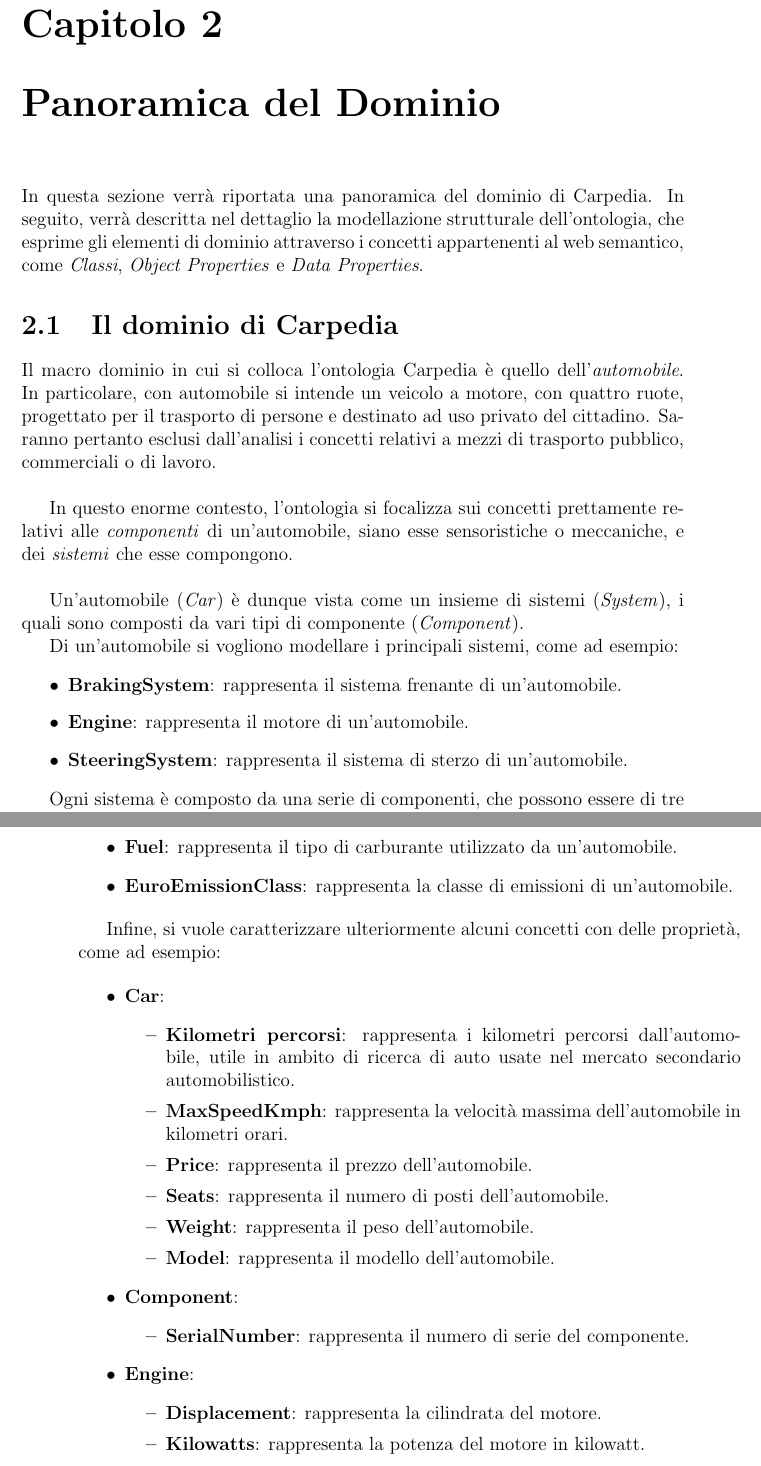
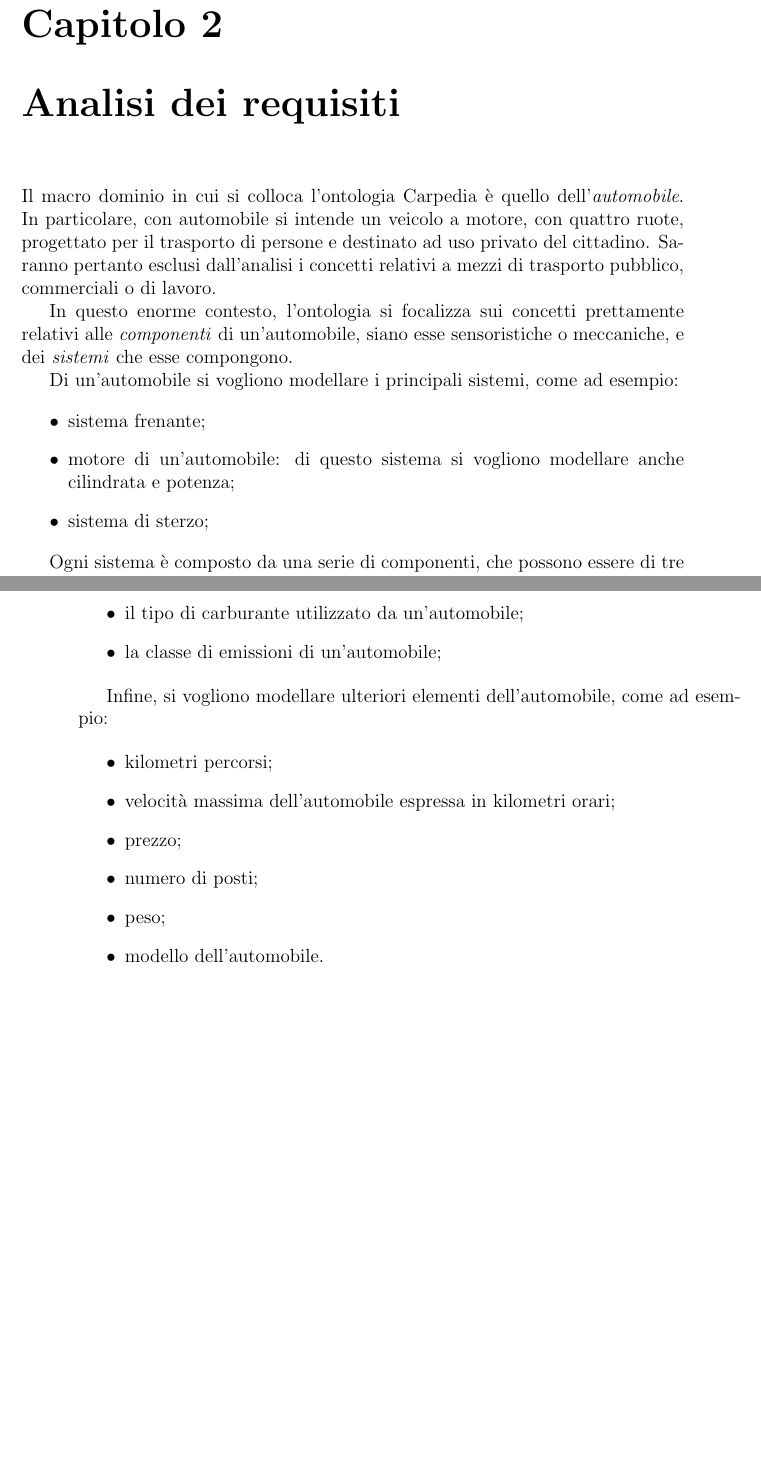
Before and after one commit to FilippoVissani/carpedia, a LaTeX thesis (docs/thesis-main.tex, which reads docs/chapters/chapter-02.tex): two parts of pages 5 and 6 of 23, joined at a grey line, cut so that both start at the same text, the shorter picture padded with empty space. Compiled offline with pdfLaTeX.

Commit message:
refactor(docs): refactor chapter 2

```diff
--- a/docs/chapters/chapter-02.tex
+++ b/docs/chapters/chapter-02.tex
@@ -1,22 +1,17 @@
-\chapter{Panoramica del Dominio}
-In questa sezione verrà riportata una panoramica del dominio di Carpedia. In seguito, verrà descritta nel dettaglio la modellazione strutturale dell'ontologia, che esprime gli elementi di dominio attraverso i concetti
-appartenenti al web semantico, come \textit{Classi}, \textit{Object Properties} e \textit{Data Properties}.
-
-\section{Il dominio di Carpedia}
-Il macro dominio in cui si colloca l'ontologia Carpedia è quello dell'\textit{automobile}. In particolare, con automobile si intende un veicolo a motore, con quattro ruote, progettato per il trasporto di persone
-e destinato ad uso privato del cittadino. Saranno pertanto esclusi dall'analisi i concetti relativi a mezzi di trasporto pubblico, commerciali o di lavoro.\\
+\chapter{Analisi dei requisiti}
+Il macro dominio in cui si colloca l'ontologia Carpedia è quello dell'\textit{automobile}. In particolare, con automobile si intende un veicolo a motore, con quattro ruote,
+progettato per il trasporto di persone e destinato ad uso privato del cittadino.
+Saranno pertanto esclusi dall'analisi i concetti relativi a mezzi di trasporto pubblico, commerciali o di lavoro.
 
 In questo enorme contesto, l'ontologia si focalizza sui concetti prettamente relativi alle \textit{componenti} di un'automobile, siano esse sensoristiche o meccaniche, e dei \textit{sistemi} che
-esse compongono.\\
-
-Un'automobile (\textit{Car}) è dunque vista come un insieme di sistemi (\textit{System}), i quali sono composti da vari tipi di componente (\textit{Component}).
+esse compongono.
 
 Di un'automobile si vogliono modellare i principali sistemi, come ad esempio:
 
 \begin{itemize}
-    \item \textbf{BrakingSystem}: rappresenta il sistema frenante di un'automobile.
-    \item \textbf{Engine}: rappresenta il motore di un'automobile.
-    \item \textbf{SteeringSystem}: rappresenta il sistema di sterzo di un'automobile.
+    \item sistema frenante;
+    \item motore di un'automobile: di questo sistema si vogliono modellare anche cilindrata e potenza;
+    \item sistema di sterzo;
 \end{itemize}
 
 Ogni sistema è composto da una serie di componenti, che possono essere di tre tipi:
@@ -33,26 +29,15 @@ Inoltre, si vuole anche modellare:\\
-    \item \textbf{Fuel}: rappresenta il tipo di carburante utilizzato da un'automobile.
-    \item \textbf{EuroEmissionClass}: rappresenta la classe di emissioni di un'automobile.
+    \item produttore di un'automobile o di un componente;
+    \item il tipo di carburante utilizzato da un'automobile;
+    \item la classe di emissioni di un'automobile;
 \end{itemize}
 
-Infine, si vuole caratterizzare ulteriormente alcuni concetti con delle proprietà, come ad esempio:
+Infine, si vogliono modellare ulteriori elementi dell'automobile, come ad esempio:
 
 \begin{itemize}
-    \item \textbf{Car}:
-          \begin{itemize}
-              \item \textbf{Kilometri percorsi}: rappresenta i kilometri percorsi dall'automobile, utile in ambito di ricerca di auto usate nel mercato secondario automobilistico.
-              \item \textbf{MaxSpeedKmph}: rappresenta la velocità massima dell'automobile in kilometri orari.
-              \item \textbf{Price}: rappresenta il prezzo dell'automobile.
-              \item \textbf{Seats}: rappresenta il numero di posti dell'automobile.
-              \item \textbf{Weight}: rappresenta il peso dell'automobile.
-              \item \textbf{Model}: rappresenta il modello dell'automobile.
-          \end{itemize}
-    \item \textbf{Component}:
-          \begin{itemize}
-              \item \textbf{SerialNumber}: rappresenta il numero di serie del componente.
-          \end{itemize}
-    \item \textbf{Engine}:
-          \begin{itemize}
-              \item \textbf{Displacement}: rappresenta la cilindrata del motore.
-              \item \textbf{Kilowatts}: rappresenta la potenza del motore in kilowatt.
-          \end{itemize}
+    \item kilometri percorsi;
+    \item velocità massima dell'automobile espressa in kilometri orari;
+    \item prezzo;
+    \item numero di posti;
+    \item peso;
+    \item modello dell'automobile.
 \end{itemize}
```
Also changed, not shown: docs/chapters/chapter-02.tex (11 more changed lines).
